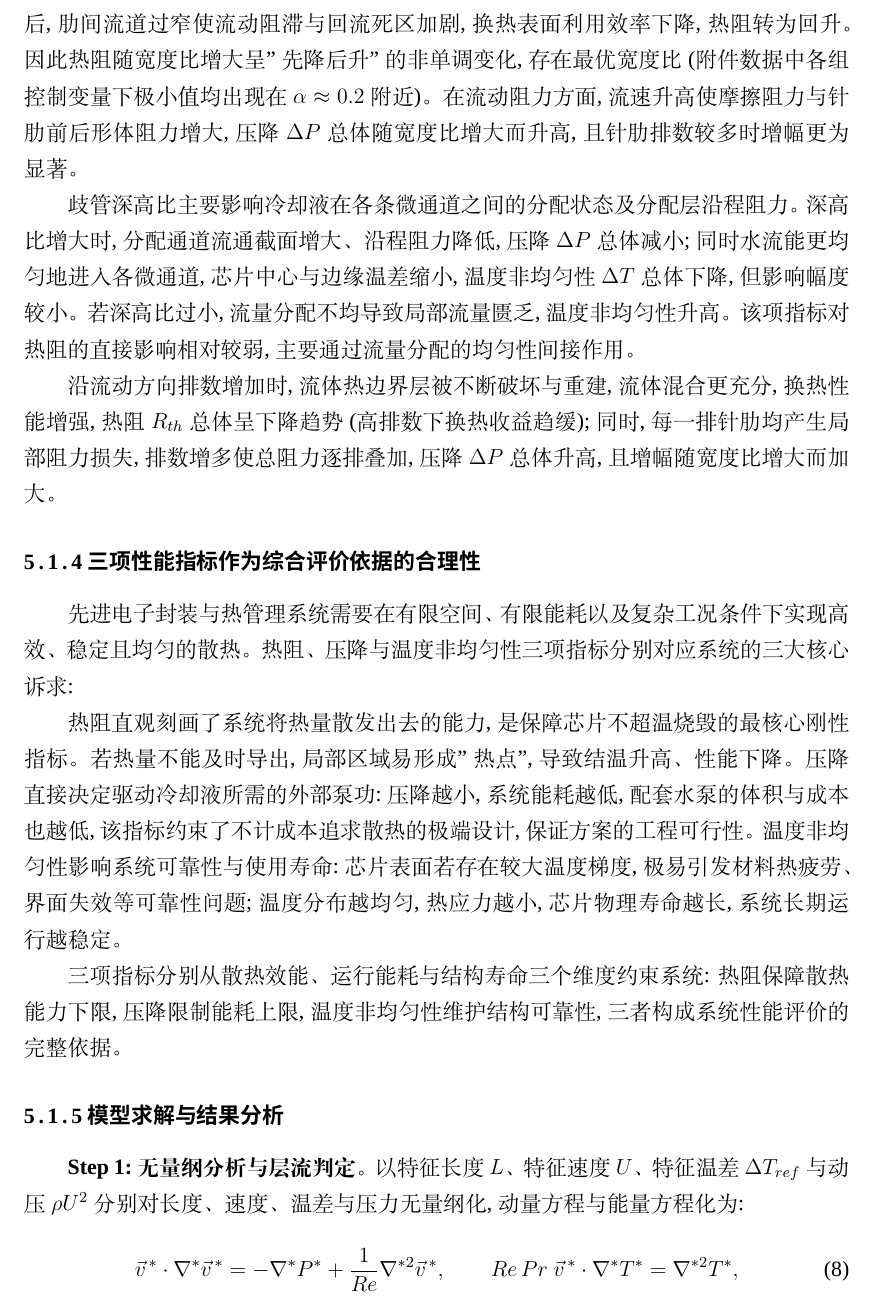
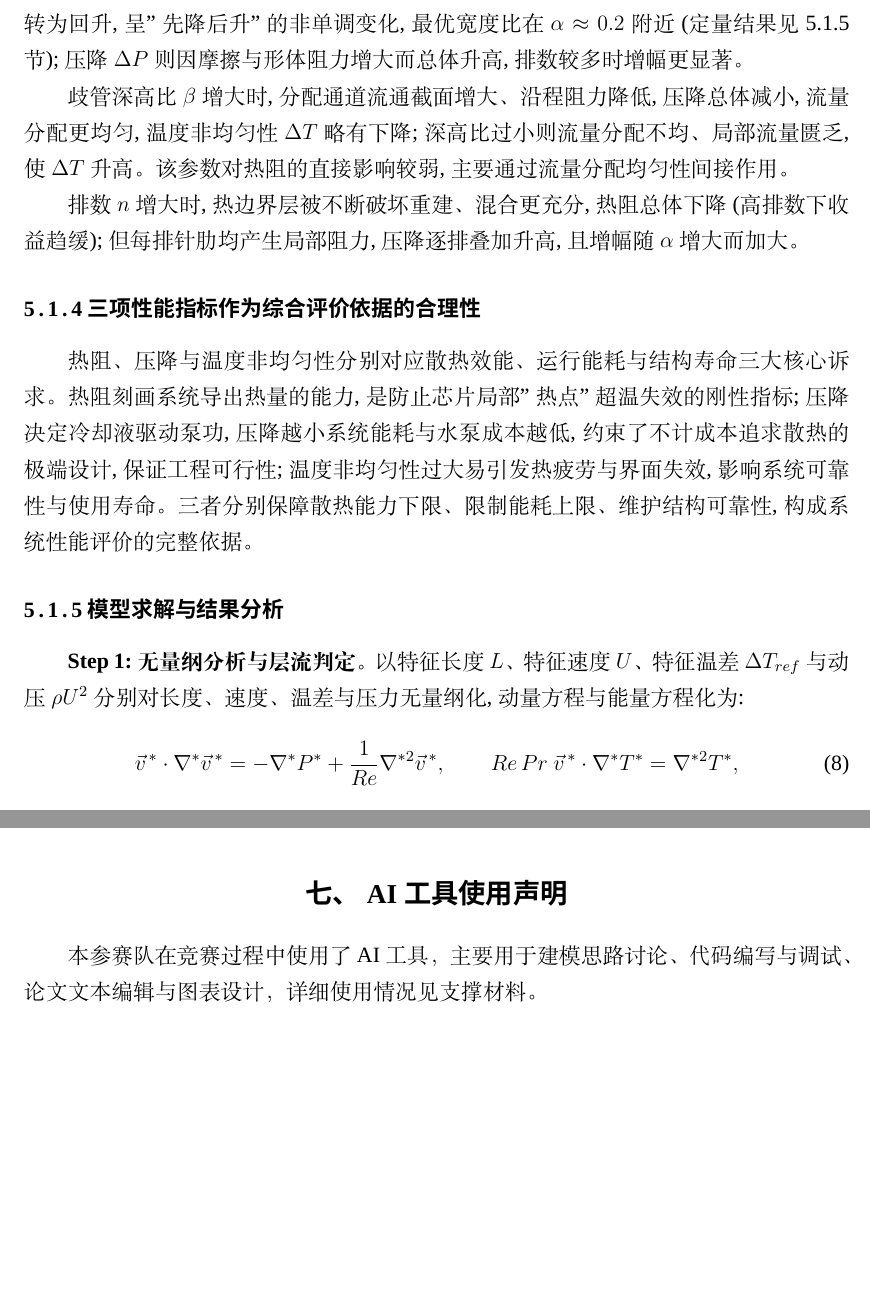
Before and after one commit to feng632/Problem-B, a LaTeX thesis (paper/main.tex, which reads paper/sections/04-models.tex, paper/sections/10-ai-declaration.tex): part of page 10 of 64 before the commit and two parts of pages 10 and 29 of 64 after it, the two joined at a grey line, cut at the place of the change, the shorter picture padded with empty space. Compiled offline with XeLaTeX; a missing font is replaced by an installed copy or a similar font.

Commit message:
ai声明、详情pdf

```diff
--- a/paper/sections/04-models.tex
+++ b/paper/sections/04-models.tex
@@ -83,40 +80,26 @@ $\sigma_T$ 表征非均匀性,两种定义在本文后续分析中视情况选
-后,肋间流道过窄使流动阻滞与回流死区加剧,换热表面利用效率下降,热阻
-转为回升。因此热阻随宽度比增大呈"先降后升"的非单调变化,存在最优宽度
-比(附件数据中各组控制变量下极小值均出现在 $\alpha \approx 0.2$ 附近)。
-在流动阻力方面,流速升高使摩擦阻力与针肋前后形体阻力增大,压降
-$\Delta P$ 总体随宽度比增大而升高,且针肋排数较多时增幅更为显著。
+针肋宽度比 $\alpha$ 增大时,针肋换热面积增加、绕流扰动增强,对流换热
+系数提高,热阻 $R_{th}$ 下降;但针肋同时挤占流通截面,超过临界值后肋间
+流道过窄、流动阻滞加剧,热阻转为回升,呈"先降后升"的非单调变化,最优
+宽度比在 $\alpha\approx0.2$ 附近(定量结果见 5.1.5 节);压降 $\Delta P$
+则因摩擦与形体阻力增大而总体升高,排数较多时增幅更显著。
 
-歧管深高比主要影响冷却液在各
-条微通道之间的分配状态及分配层沿程阻力。深高比增大时,分配通道流通截面
-增大、沿程阻力降低,压降 $\Delta P$ 总体减小;同时水流能更均匀地进入各
-微通道,芯片中心与边缘温差缩小,温度非均匀性 $\Delta T$ 总体下降,但
-影响幅度较小。若深高比过小,流量分配不均导致局部流量匮乏,温度非均匀性
-升高。该项指标对热阻的直接影响相对较弱,主要通过流量分配的均匀性间接
-作用。
+歧管深高比 $\beta$ 增大时,分配通道流通截面增大、沿程阻力降低,压降
+总体减小,流量分配更均匀,温度非均匀性 $\Delta T$ 略有下降;深高比过小
+则流量分配不均、局部流量匮乏,使 $\Delta T$ 升高。该参数对热阻的直接影响
+较弱,主要通过流量分配均匀性间接作用。
 
-沿流动方向排数增加时,流体热边界层
-被不断破坏与重建,流体混合更充分,换热性能增强,热阻 $R_{th}$ 总体呈
-下降趋势(高排数下换热收益趋缓);同时,每一排针肋均产生局部阻力损失,
-排数增多使总阻力逐排叠加,压降 $\Delta P$ 总体升高,且增幅随宽度比
-增大而加大。
+排数 $n$ 增大时,热边界层被不断破坏重建、混合更充分,热阻总体下降
+(高排数下收益趋缓);但每排针肋均产生局部阻力,压降逐排叠加升高,且
+增幅随 $\alpha$ 增大而加大。
 
 \subsubsection{三项性能指标作为综合评价依据的合理性}
 
-先进电子封装与热管理系统需要在有限空间、有限能耗以及复杂工况条件下实现
-高效、稳定且均匀的散热。热阻、压降与温度非均匀性三项指标分别对应系统的
-三大核心诉求:
-
-热阻直观刻画了系统将热量散发出去的能力,是保障芯片不超温烧毁的最
-核心刚性指标。若热量不能及时导出,局部区域易形成"热点",导致结温升高、
-性能下降。压降直接决定驱动冷却液所需的外部泵功:压降越小,系统能耗越低,
-配套水泵的体积与成本也越低,该指标约束了不计成本追求散热的极端设计,保证
-方案的工程可行性。温度非均匀性影响系统可靠性与使用寿命:芯片表面若存在
-较大温度梯度,极易引发材料热疲劳、界面失效等可靠性问题;温度分布越均匀,
-热应力越小,芯片物理寿命越长,系统长期运行越稳定。
-
-三项指标分别从散热效能、运行能耗与结构寿命三个维度约束系统:
-热阻保障散热能力下限,压降限制能耗上限,温度非均匀性维护结构可靠性,
-三者构成系统性能评价的完整依据。
+热阻、压降与温度非均匀性分别对应散热效能、运行能耗与结构寿命三大核心
+诉求。热阻刻画系统导出热量的能力,是防止芯片局部"热点"超温失效的刚性
+指标;压降决定冷却液驱动泵功,压降越小系统能耗与水泵成本越低,约束了不
+计成本追求散热的极端设计,保证工程可行性;温度非均匀性过大易引发热疲劳
+与界面失效,影响系统可靠性与使用寿命。三者分别保障散热能力下限、限制
+能耗上限、维护结构可靠性,构成系统性能评价的完整依据。
 
 \subsubsection{模型求解与结果分析}
 
--- /dev/null
+++ b/paper/sections/10-ai-declaration.tex
@@ -0,0 +1,7 @@
+% =====================================================================
+%  10 AI 工具使用声明(按竞赛规范要求,只用官方声明段落)
+%  使用详情见单独提交的《AI 工具使用详情》PDF,不在论文中展开。
+% =====================================================================
+\section{AI 工具使用声明}
+
+本参赛队在竞赛过程中使用了 AI 工具，主要用于建模思路讨论、代码编写与调试、论文文本编辑与图表设计，详细使用情况见支撑材料。
```
Also changed, not shown: paper/ai-usage-details.tex (added, +58 -0 lines), paper/main.tex (+1 -0 lines), paper/ai-usage-details.pdf (added), paper/sections/04-models.tex (9 more changed lines).
